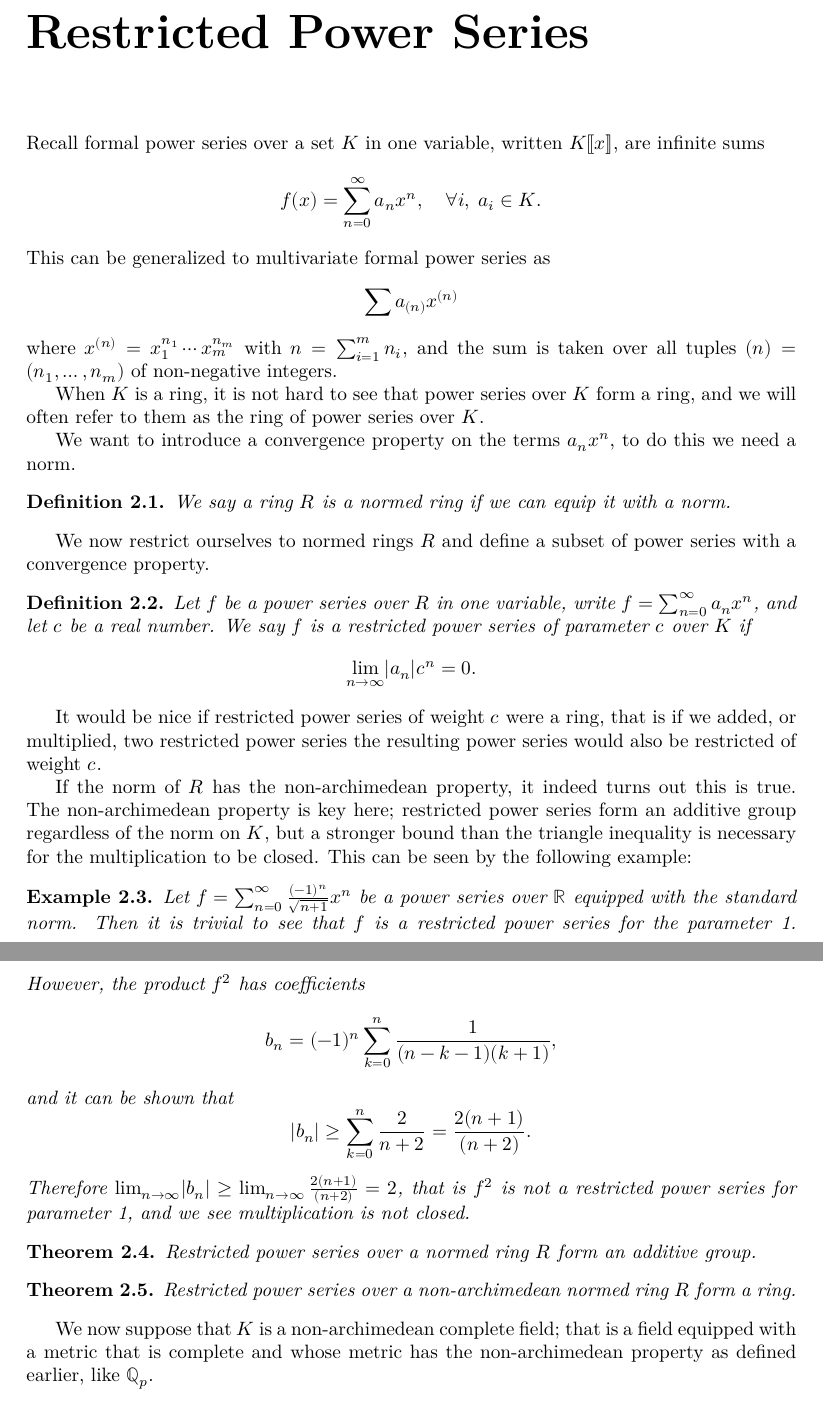
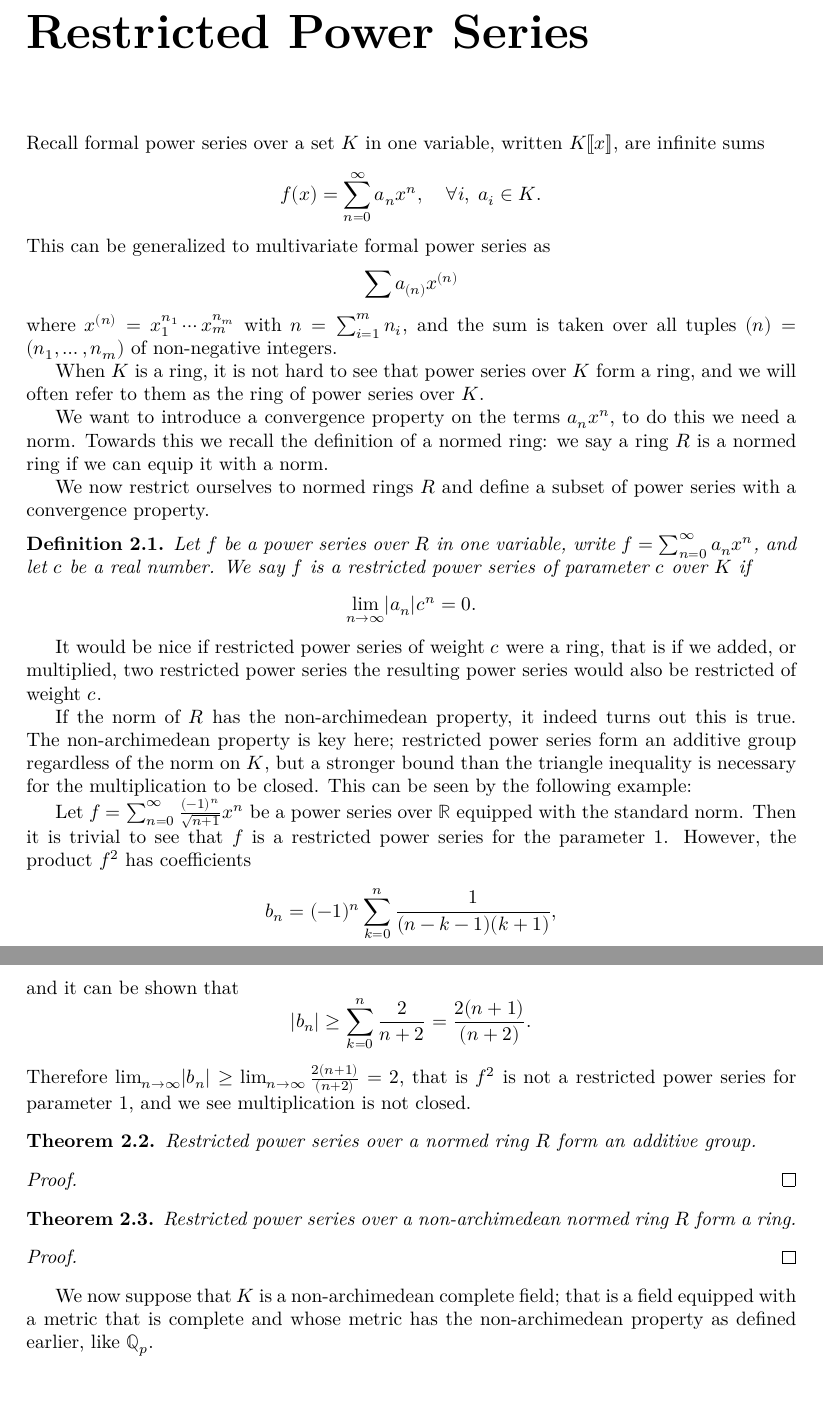
Before and after one commit to WilliamCoram/PhD, a LaTeX thesis (blueprint/src/print.tex, which reads blueprint/src/chapter/RPS.tex): two parts of pages 3 and 4 of 16, joined at a grey line, cut so that both start at the same text. Compiled offline with XeLaTeX.

Commit message:
merge (#3)
* Blueprint work (#2)

* bump work

* Update README.md

* RPS file added

* dependancy graph practice

```diff
--- a/blueprint/src/chapter/RPS.tex
+++ b/blueprint/src/chapter/RPS.tex
@@ -16,15 +16,17 @@ When $K$ is a ring, it is not hard to see that power series over $K$ form a ring
 refer to them as the ring of power series over $K$.
 
 We want to introduce a convergence property on the terms $a_n x^n$, to do this we need a norm.
+Towards this we recall the definition of a normed ring: we say a ring $R$ is a normed ring if we can
+equip it with a norm.
 
-\begin{definition}
-    We say a ring $R$ is a normed ring if we can equip it with a norm.
-\end{definition}
 
 We now restrict ourselves to normed rings $R$ and define a subset of power series with a convergence
 property.
 
 \begin{definition}
+    \label{PowerSeries.IsRestricted}
+    \lean{PowerSeries.IsRestricted}
+    \leanok
     Let $f$ be a power series over $R$ in one variable, write $f = \sum_{n=0}^\infty a_n x^n$, and
     let $c$ be a real number. We say $f$ is a restricted power series of parameter $c$ over $K$ if
     \[
@@ -41,8 +43,6 @@ The non-archimedean property is key here; restricted power series form an additi
 of the norm on $K$, but a stronger bound than the triangle inequality is necessary for the
 multiplication to be closed. This can be seen by the following example:
 
-\begin{example}
-
 Let $f = \sum_{n=0}^\infty \frac{(-1)^n}{\sqrt{n+1}}x^n$ be a power series over $\mathbb{R}$
 equipped with the standard norm. Then it is trivial to see that $f$ is a restricted power series for
 the parameter 1. However, the product $f^2$ has coefficients
@@ -57,15 +57,27 @@ Therefore $\lim_{n \to \infty} \lvert b_n \rvert \geq \lim_{n \to \infty} \frac{
 that is $f^2$ is not a restricted power series for parameter 1, and we see multiplication is not
 closed.
 
-\end{example}
-
 \begin{theorem}
+  \label{PowerSeries.Restricted.IsGroup}
+  \lean{PowerSeries.Restricted.IsGroup}
+  \leanok
   Restricted power series over a normed ring $R$ form an additive group.
 \end{theorem}
 
+\begin{proof}
+  \leanok
+\end{proof}
+
 \begin{theorem}
+  \label{PowerSeries.Restricted.IsRing}
+  \lean{PowerSeries.Restricted.IsRing}
+  \leanok
   Restricted power series over a non-archimedean normed ring $R$ form a ring.
 \end{theorem}
+
+\begin{proof}
+  \leanok
+\end{proof}
 
 We now suppose that $K$ is a non-archimedean complete field; that is a field equipped with a metric
 that is complete and whose metric has the non-archimedean property as defined earlier, like $\Q_p$.
```
Also changed, not shown: 3 other files.
